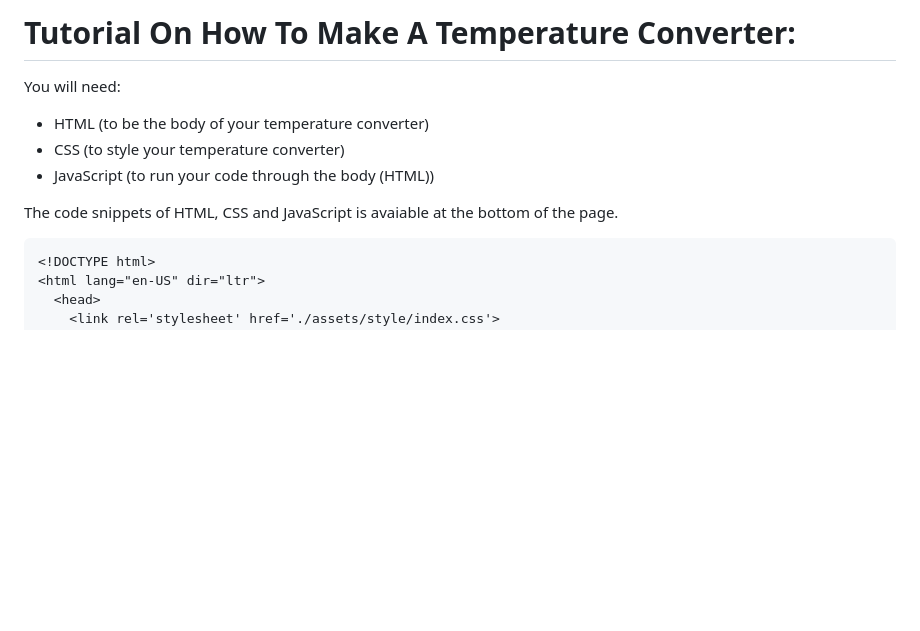
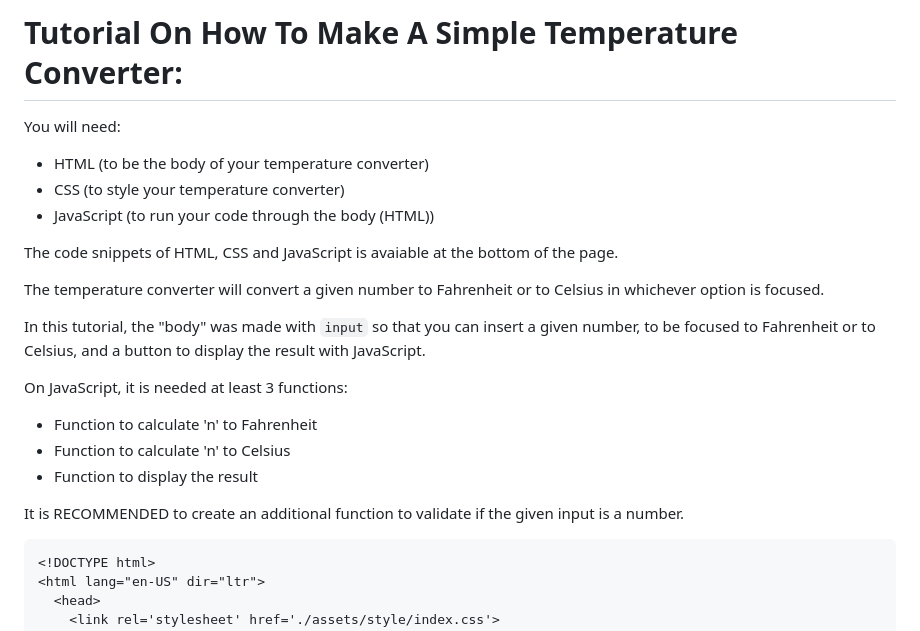
Before and after one commit to tamanchichan/how-to-temperature-converter, a Markdown page: README.md, the part around the change. GitHub-like rendering; blank space fills up the shorter version.

Commit message:
content uploaded

````diff
--- a/README.md
+++ b/README.md
@@ -1,11 +1,27 @@
-# Tutorial On How To Make A Temperature Converter:
+# Tutorial On How To Make A Simple Temperature Converter:
 
 You will need:
 * HTML (to be the body of your temperature converter)
 * CSS (to style your temperature converter)
 * JavaScript (to run your code through the body (HTML))
 
-The code snippets of HTML, CSS and JavaScript is avaiable at the bottom of the page.
+The code snippets of HTML, CSS and JavaScript is avaiable at the bottom of
+the page.
+
+The temperature converter will convert a given number to Fahrenheit or to
+Celsius in whichever option is focused.
+
+In this tutorial, the "body" was made with ```input``` so that you can insert a
+given number, to be focused to Fahrenheit or to Celsius, and a button to display
+the result with JavaScript.
+
+On JavaScript, it is needed at least 3 functions:
+* Function to calculate 'n' to Fahrenheit
+* Function to calculate 'n' to Celsius
+* Function to display the result
+
+It is RECOMMENDED to create an additional function to validate if the given
+input is a number.
 
 ```html
 <!DOCTYPE html>
````
